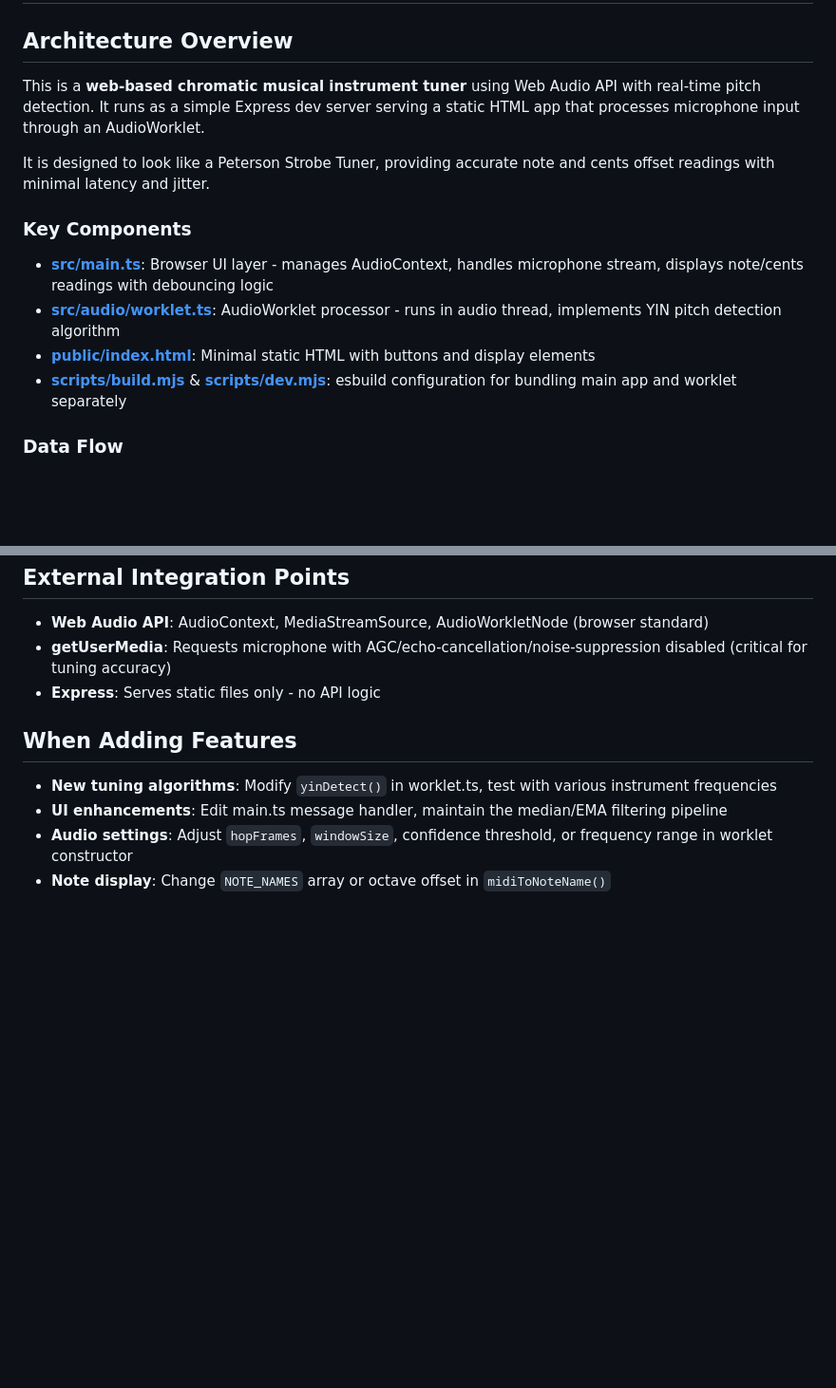
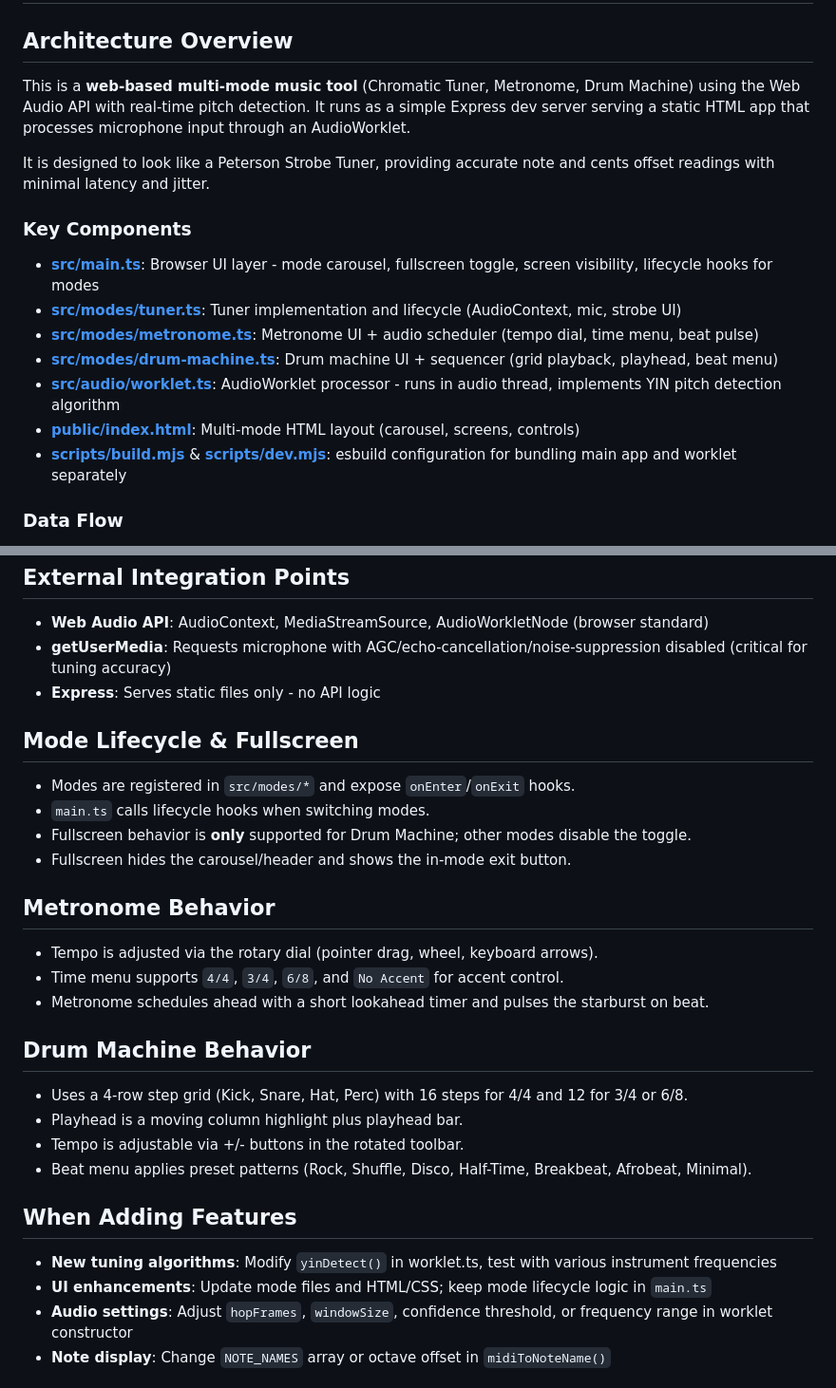
Before and after one commit to trellos/chromatic-tuner, a Markdown page: .github/AGENTS.md, 2 parts joined by grey strips. Shown at 95% size. GitHub-like rendering; blank space fills up the shorter version.

Commit message:
Updated AGENTS file for new functionality

```diff
--- a/.github/AGENTS.md
+++ b/.github/AGENTS.md
@@ -2,15 +2,18 @@
 
 ## Architecture Overview
 
-This is a **web-based chromatic musical instrument tuner** using Web Audio API with real-time pitch detection. It runs as a simple Express dev server serving a static HTML app that processes microphone input through an AudioWorklet.
+This is a **web-based multi-mode music tool** (Chromatic Tuner, Metronome, Drum Machine) using the Web Audio API with real-time pitch detection. It runs as a simple Express dev server serving a static HTML app that processes microphone input through an AudioWorklet.
 
 It is designed to look like a Peterson Strobe Tuner, providing accurate note and cents offset readings with minimal latency and jitter.
 
 ### Key Components
 
-- **[src/main.ts](../src/main.ts)**: Browser UI layer - manages AudioContext, handles microphone stream, displays note/cents readings with debouncing logic
+- **[src/main.ts](../src/main.ts)**: Browser UI layer - mode carousel, fullscreen toggle, screen visibility, lifecycle hooks for modes
+- **[src/modes/tuner.ts](../src/modes/tuner.ts)**: Tuner implementation and lifecycle (AudioContext, mic, strobe UI)
+- **[src/modes/metronome.ts](../src/modes/metronome.ts)**: Metronome UI + audio scheduler (tempo dial, time menu, beat pulse)
+- **[src/modes/drum-machine.ts](../src/modes/drum-machine.ts)**: Drum machine UI + sequencer (grid playback, playhead, beat menu)
 - **[src/audio/worklet.ts](../src/audio/worklet.ts)**: AudioWorklet processor - runs in audio thread, implements YIN pitch detection algorithm
-- **[public/index.html](../public/index.html)**: Minimal static HTML with buttons and display elements
+- **[public/index.html](../public/index.html)**: Multi-mode HTML layout (carousel, screens, controls)
 - **[scripts/build.mjs](../scripts/build.mjs)** & **[scripts/dev.mjs](../scripts/dev.mjs)**: esbuild configuration for bundling main app and worklet separately
 
 ### Data Flow
@@ -73,10 +76,30 @@ Dev script uses **separate esbuild contexts** for app and worklet, allowing inde
 - **getUserMedia**: Requests microphone with AGC/echo-cancellation/noise-suppression disabled (critical for tuning accuracy)
 - **Express**: Serves static files only - no API logic
 
+## Mode Lifecycle & Fullscreen
+
+- Modes are registered in `src/modes/*` and expose `onEnter`/`onExit` hooks.
+- `main.ts` calls lifecycle hooks when switching modes.
+- Fullscreen behavior is **only** supported for Drum Machine; other modes disable the toggle.
+- Fullscreen hides the carousel/header and shows the in-mode exit button.
+
+## Metronome Behavior
+
+- Tempo is adjusted via the rotary dial (pointer drag, wheel, keyboard arrows).
+- Time menu supports `4/4`, `3/4`, `6/8`, and `No Accent` for accent control.
+- Metronome schedules ahead with a short lookahead timer and pulses the starburst on beat.
+
+## Drum Machine Behavior
+
+- Uses a 4-row step grid (Kick, Snare, Hat, Perc) with 16 steps for 4/4 and 12 for 3/4 or 6/8.
+- Playhead is a moving column highlight plus playhead bar.
+- Tempo is adjustable via +/- buttons in the rotated toolbar.
+- Beat menu applies preset patterns (Rock, Shuffle, Disco, Half-Time, Breakbeat, Afrobeat, Minimal).
+
 ## When Adding Features
 
 - **New tuning algorithms**: Modify `yinDetect()` in worklet.ts, test with various instrument frequencies
-- **UI enhancements**: Edit main.ts message handler, maintain the median/EMA filtering pipeline
+- **UI enhancements**: Update mode files and HTML/CSS; keep mode lifecycle logic in `main.ts`
 - **Audio settings**: Adjust `hopFrames`, `windowSize`, confidence threshold, or frequency range in worklet constructor
 - **Note display**: Change `NOTE_NAMES` array or octave offset in `midiToNoteName()`
 
```
Also changed, not shown: other parts of .github/AGENTS.md (+1 -1 lines).
